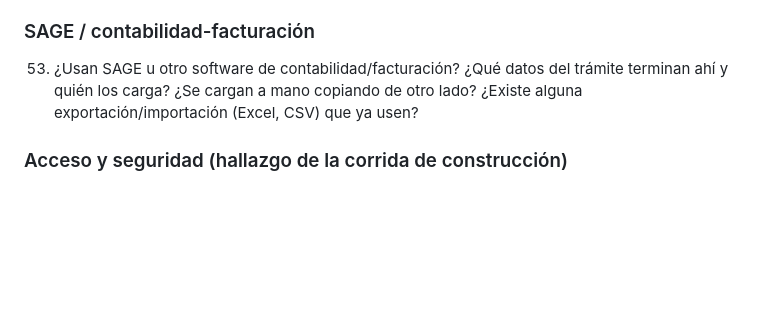
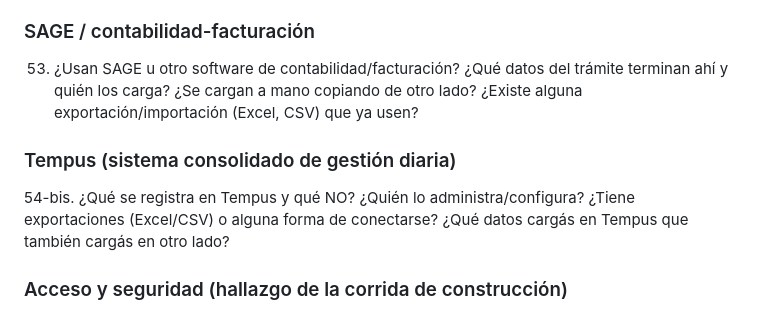
Before and after one commit to julionotaro/estudio-ia, a Markdown page: projects/alfa-pyme-tyrion/01-entrevista-administrativo.md, the part around the change. GitHub-like rendering; blank space fills up the shorter version.

```diff
--- a/projects/alfa-pyme-tyrion/01-entrevista-administrativo.md
+++ b/projects/alfa-pyme-tyrion/01-entrevista-administrativo.md
@@ -102,6 +102,9 @@
 ### SAGE / contabilidad-facturación
 53. ¿Usan SAGE u otro software de contabilidad/facturación? ¿Qué datos del trámite terminan ahí y quién los carga? ¿Se cargan a mano copiando de otro lado? ¿Existe alguna exportación/importación (Excel, CSV) que ya usen?
 
+### Tempus (sistema consolidado de gestión diaria)
+54-bis. ¿Qué se registra en Tempus y qué NO? ¿Quién lo administra/configura? ¿Tiene exportaciones (Excel/CSV) o alguna forma de conectarse? ¿Qué datos cargás en Tempus que también cargás en otro lado?
+
 ### Acceso y seguridad (hallazgo de la corrida de construcción)
 54. ¿Quiénes deberían poder entrar al panel del sistema? ¿Solo los 4 administrativos o también el dueño/gerente/gestorías? ¿Todos verían lo mismo o habría niveles?
 55. ¿Desde dónde se conectarían? (solo PCs de la oficina, también desde casa, móvil) ¿Hoy cómo se identifican en los sistemas que usan (usuario/contraseña, certificado, nada)?
```
Also changed, not shown: docs/ROADMAP-ACTUAL.md (+12 -7 lines), docs/handoff-comercial.md (added, +483 -0 lines).
